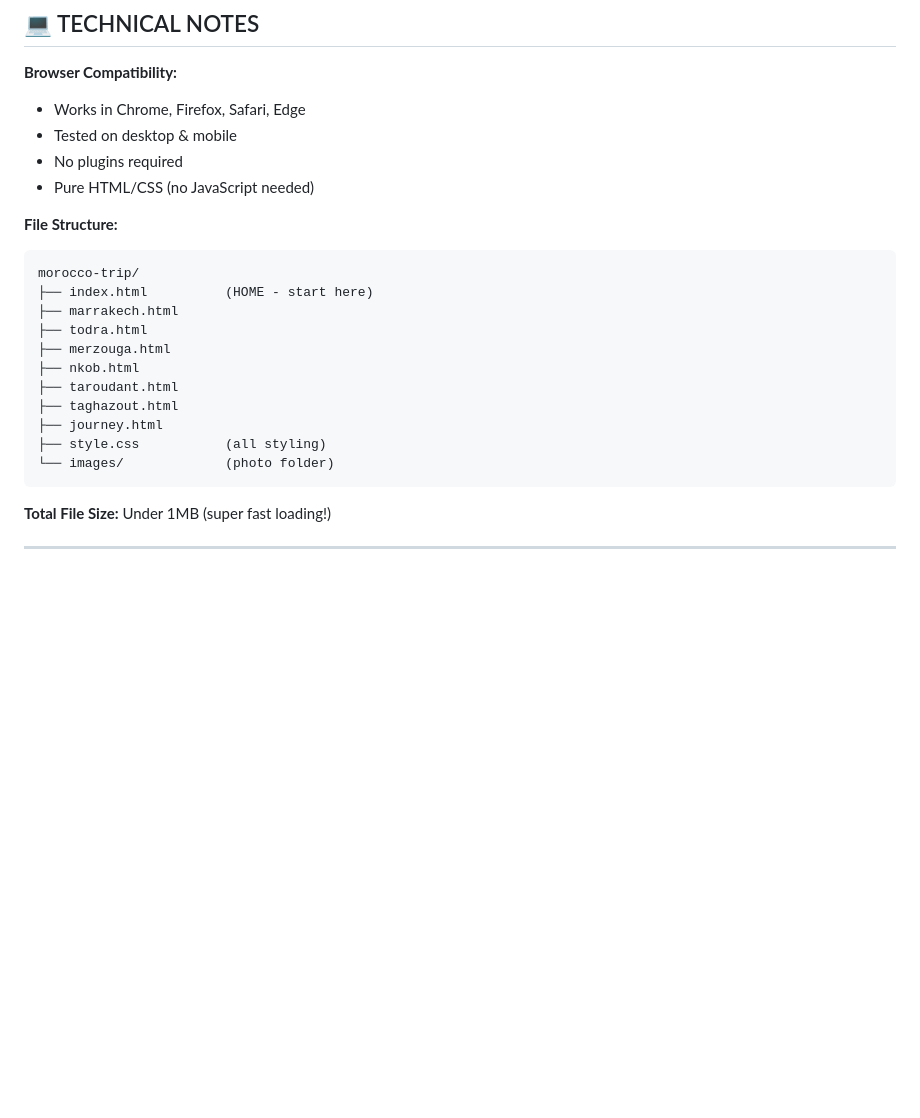
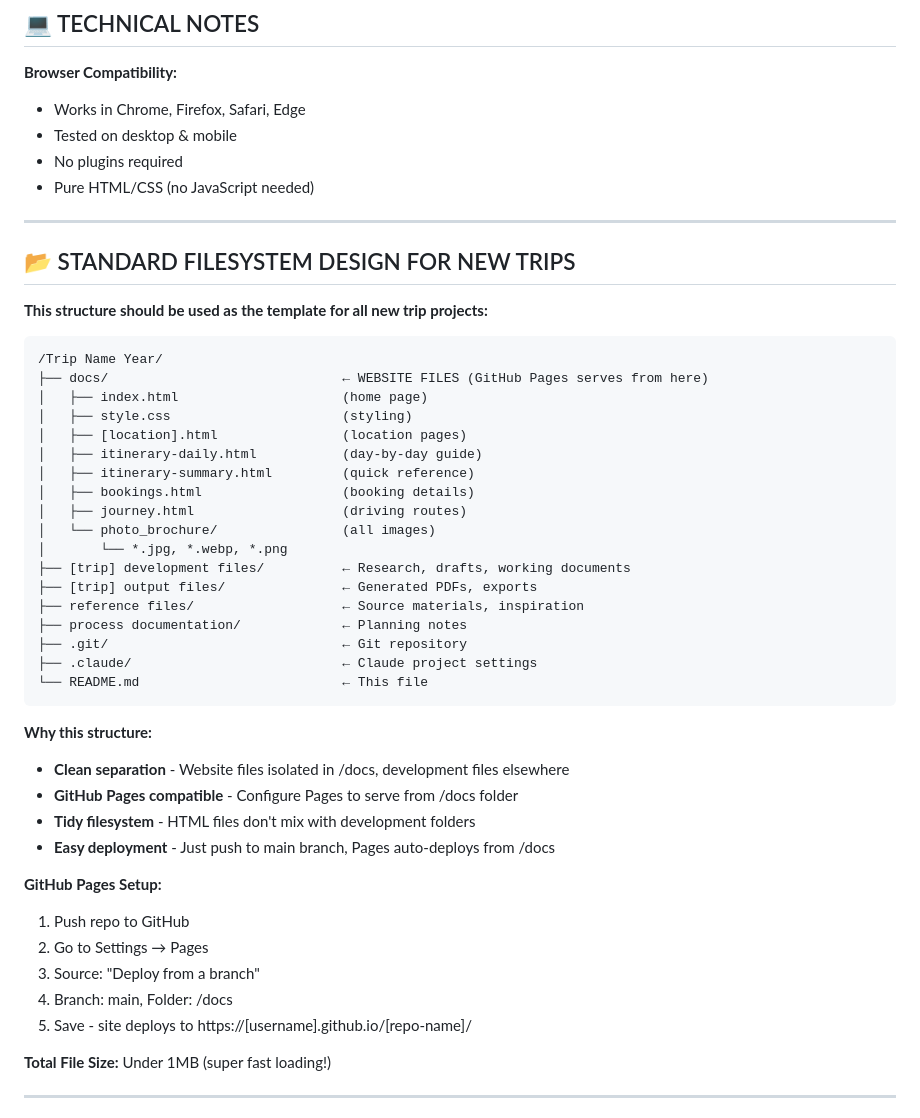
Before and after one commit to celestial-spin/Morocco, a Markdown page: README.md, the part around the change. GitHub-like rendering; blank space fills up the shorter version.

Commit message:
Add standard filesystem design documentation for new trip projects
Co-Authored-By: Claude Opus 4.5 <noreply@anthropic.com>

````diff
--- a/README.md
+++ b/README.md
@@ -199,20 +199,45 @@ The site prints well! Use browser Print → Save as PDF to create a PDF version
 - No plugins required
 - Pure HTML/CSS (no JavaScript needed)
 
-**File Structure:**
+---
+
+## 📂 STANDARD FILESYSTEM DESIGN FOR NEW TRIPS
+
+**This structure should be used as the template for all new trip projects:**
+
 ```
-morocco-trip/
-├── index.html          (HOME - start here)
-├── marrakech.html
-├── todra.html
-├── merzouga.html
-├── nkob.html
-├── taroudant.html
-├── taghazout.html
-├── journey.html
-├── style.css           (all styling)
-└── images/             (photo folder)
+/Trip Name Year/
+├── docs/                              ← WEBSITE FILES (GitHub Pages serves from here)
+│   ├── index.html                     (home page)
+│   ├── style.css                      (styling)
+│   ├── [location].html                (location pages)
+│   ├── itinerary-daily.html           (day-by-day guide)
+│   ├── itinerary-summary.html         (quick reference)
+│   ├── bookings.html                  (booking details)
+│   ├── journey.html                   (driving routes)
+│   └── photo_brochure/                (all images)
+│       └── *.jpg, *.webp, *.png
+├── [trip] development files/          ← Research, drafts, working documents
+├── [trip] output files/               ← Generated PDFs, exports
+├── reference files/                   ← Source materials, inspiration
+├── process documentation/             ← Planning notes
+├── .git/                              ← Git repository
+├── .claude/                           ← Claude project settings
+└── README.md                          ← This file
 ```
+
+**Why this structure:**
+- **Clean separation** - Website files isolated in /docs, development files elsewhere
+- **GitHub Pages compatible** - Configure Pages to serve from /docs folder
+- **Tidy filesystem** - HTML files don't mix with development folders
+- **Easy deployment** - Just push to main branch, Pages auto-deploys from /docs
+
+**GitHub Pages Setup:**
+1. Push repo to GitHub
+2. Go to Settings → Pages
+3. Source: "Deploy from a branch"
+4. Branch: main, Folder: /docs
+5. Save - site deploys to https://[username].github.io/[repo-name]/
 
 **Total File Size:** Under 1MB (super fast loading!)
 
````
